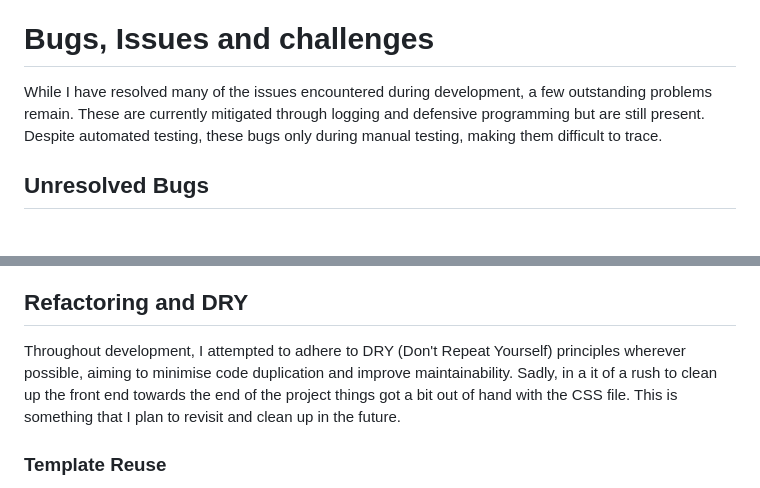
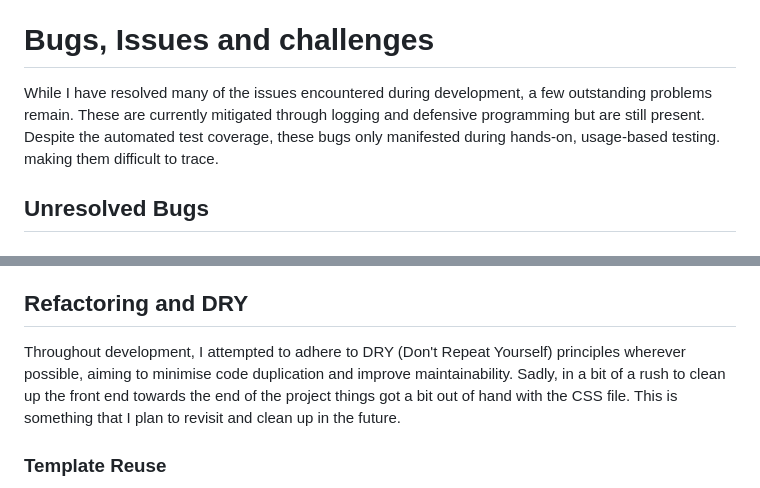
Before and after one commit to monkphin/HobbySub, a Markdown page: TESTING.md, 2 parts joined by grey strips. Drawn GitHub-style.

```diff
--- a/TESTING.md
+++ b/TESTING.md
@@ -33,7 +36,7 @@ Throughout development, I tested features and functions organically to ensure th
 Although this method was not fully documented step-by-step, it enabled rapid identification and correction of bugs during the development process.
 
 # Bugs, Issues and challenges
-While I have resolved many of the issues encountered during development, a few outstanding problems remain. These are currently mitigated through logging and defensive programming but are still present. Despite automated testing, these bugs only during manual testing, making them difficult to trace.
+While I have resolved many of the issues encountered during development, a few outstanding problems remain. These are currently mitigated through logging and defensive programming but are still present. Despite the automated test coverage, these bugs only manifested during hands-on, usage-based testing. making them difficult to trace.
 
 ## Unresolved Bugs
 Below are the outstanding issues I am aware of. Some of these may be resolved, but I lack the time to fully test to my satisfaction to be 100% certain.
@@ -115,7 +118,7 @@ Below are the outstanding issues I am aware of. Some of these may be resolved, b
 -- Issue remains unresolved. No workaround has been applied yet. Will revisit this after higher-priority tasks or consider commenting out the form submit button disable temporarily for confirmation testing.
 
 ## Refactoring and DRY
-Throughout development, I attempted to adhere to DRY (Don't Repeat Yourself) principles wherever possible, aiming to minimise code duplication and improve maintainability. Sadly, in a it of a rush to clean up the front end towards the end of the project things got a bit out of hand with the CSS file. This is something that I plan to revisit and clean up in the future.
+Throughout development, I attempted to adhere to DRY (Don't Repeat Yourself) principles wherever possible, aiming to minimise code duplication and improve maintainability. Sadly, in a bit of a rush to clean up the front end towards the end of the project things got a bit out of hand with the CSS file. This is something that I plan to revisit and clean up in the future.
 
 ### Template Reuse
 The front-end leverages a modular design, with reusable templates for common elements and page structures.
```
Also changed, not shown: other parts of TESTING.md (+13 -3 lines), README.md (+9 -0 lines).
